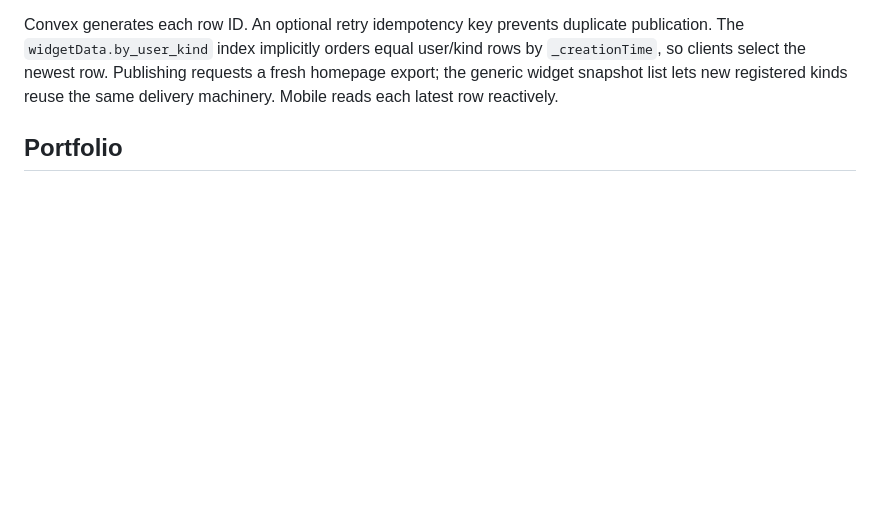
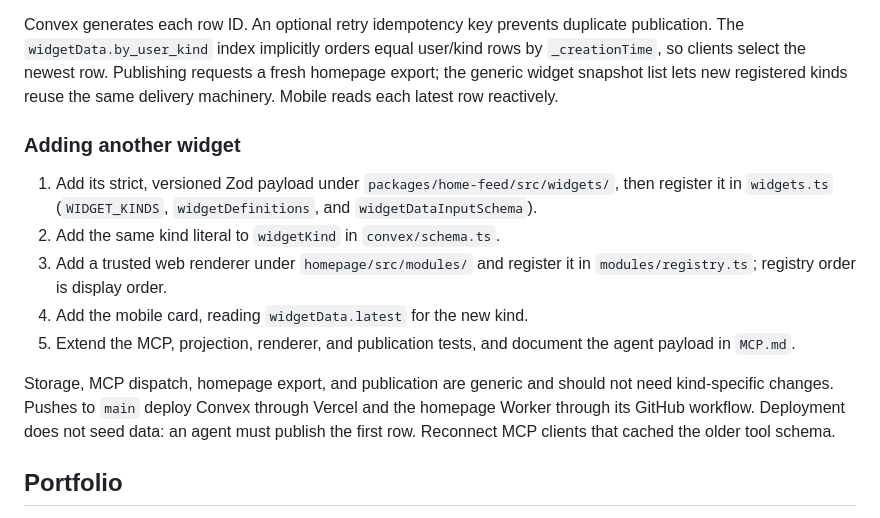
Before and after one commit to dwetterau/tasky, a Markdown page: homepage/README.md, the part around the change. Drawn GitHub-style; blank space fills up the shorter version.

Commit message:
Document widget extension steps
Co-authored-by: Cursor <cursoragent@cursor.com>

```diff
--- a/homepage/README.md
+++ b/homepage/README.md
@@ -74,6 +74,24 @@ equal user/kind rows by `_creationTime`, so clients select the newest row.
 Publishing requests a fresh homepage export; the generic widget snapshot list
 lets new registered kinds reuse the same delivery machinery. Mobile reads each
 latest row reactively.
+
+### Adding another widget
+
+1. Add its strict, versioned Zod payload under
+   `packages/home-feed/src/widgets/`, then register it in `widgets.ts`
+   (`WIDGET_KINDS`, `widgetDefinitions`, and `widgetDataInputSchema`).
+2. Add the same kind literal to `widgetKind` in `convex/schema.ts`.
+3. Add a trusted web renderer under `homepage/src/modules/` and register it in
+   `modules/registry.ts`; registry order is display order.
+4. Add the mobile card, reading `widgetData.latest` for the new kind.
+5. Extend the MCP, projection, renderer, and publication tests, and document
+   the agent payload in `MCP.md`.
+
+Storage, MCP dispatch, homepage export, and publication are generic and should
+not need kind-specific changes. Pushes to `main` deploy Convex through Vercel
+and the homepage Worker through its GitHub workflow. Deployment does not seed
+data: an agent must publish the first row. Reconnect MCP clients that cached the
+older tool schema.
 
 ## Portfolio
 
```
